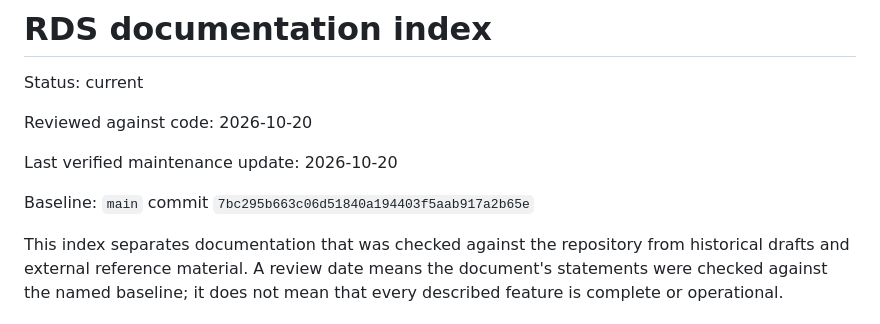
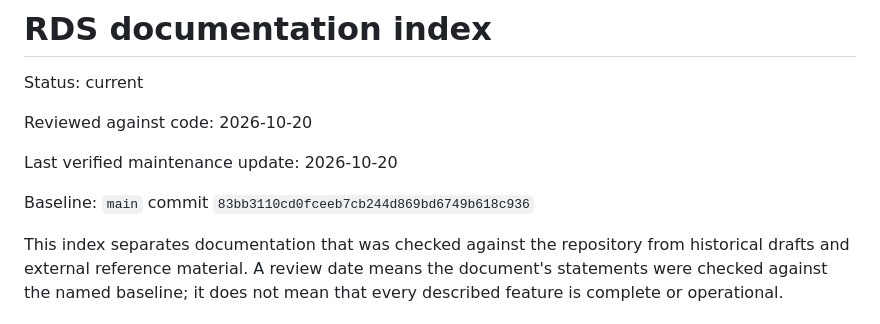
Before and after one commit to gehiggins/RescueDecisionSystems, a Markdown page: docs/README.md, the part around the change. Rendered like a GitHub page.

Commit message:
Document NOAA alert resilience checkpoint

```diff
--- a/docs/README.md
+++ b/docs/README.md
@@ -6,7 +6,7 @@ Reviewed against code: 2026-10-20
 
 Last verified maintenance update: 2026-10-20
 
-Baseline: `main` commit `7bc295b663c06d51840a194403f5aab917a2b65e`
+Baseline: `main` commit `83bb3110cd0fceeb7cb244d869bd6749b618c936`
 
 This index separates documentation that was checked against the repository from
 historical drafts and external reference material. A review date means the
```
